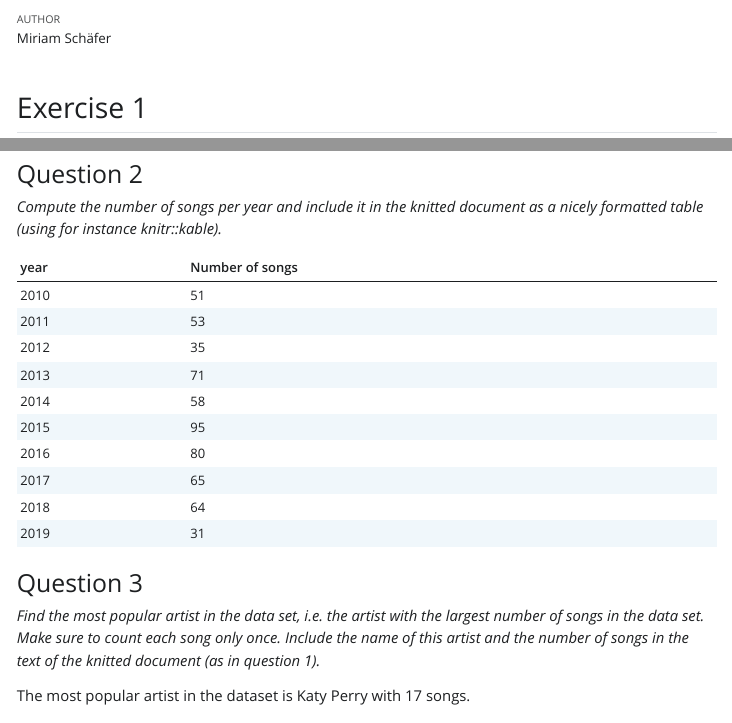
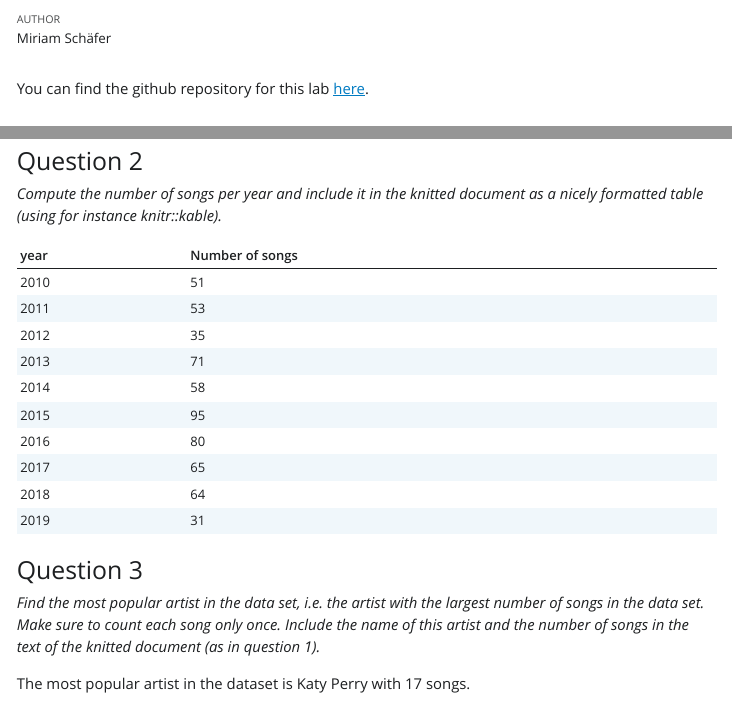
Before and after one commit to miriam-schaefer/dplyr-lab, a Quarto document (dplyr-lab.qmd): the page in a window 1100 px wide, from 60 px down, and a second part further down, joined at a grey line. The pictures show the output file dplyr-lab.html that the author committed with the source, opened offline; Quarto's library style sheets are replaced by a plain one without menus.

Commit message:
added pdf version and repository url.

````diff
--- a/dplyr-lab.qmd
+++ b/dplyr-lab.qmd
@@ -2,9 +2,10 @@
 title: "dplyr lab"
 author: "Miriam Schäfer"
 format:
-  html:
+  pdf:
     echo: false
     warning: false
+
 ---
 
 ```{r}
@@ -16,5 +18,7 @@ library(dplyr)
 spotify <- readRDS("top-spotify-songs-from-20102019-by-year.Rds")
 ```
+You can find the github repository for this lab [here](https://github.com/miriam-schaefer/dplyr-lab).
+
 
 ## Exercise 1
 
````
Also changed, not shown: dplyr-lab.html, dplyr-lab.pdf (added), dplyr-lab.qmd (1 more changed lines).
